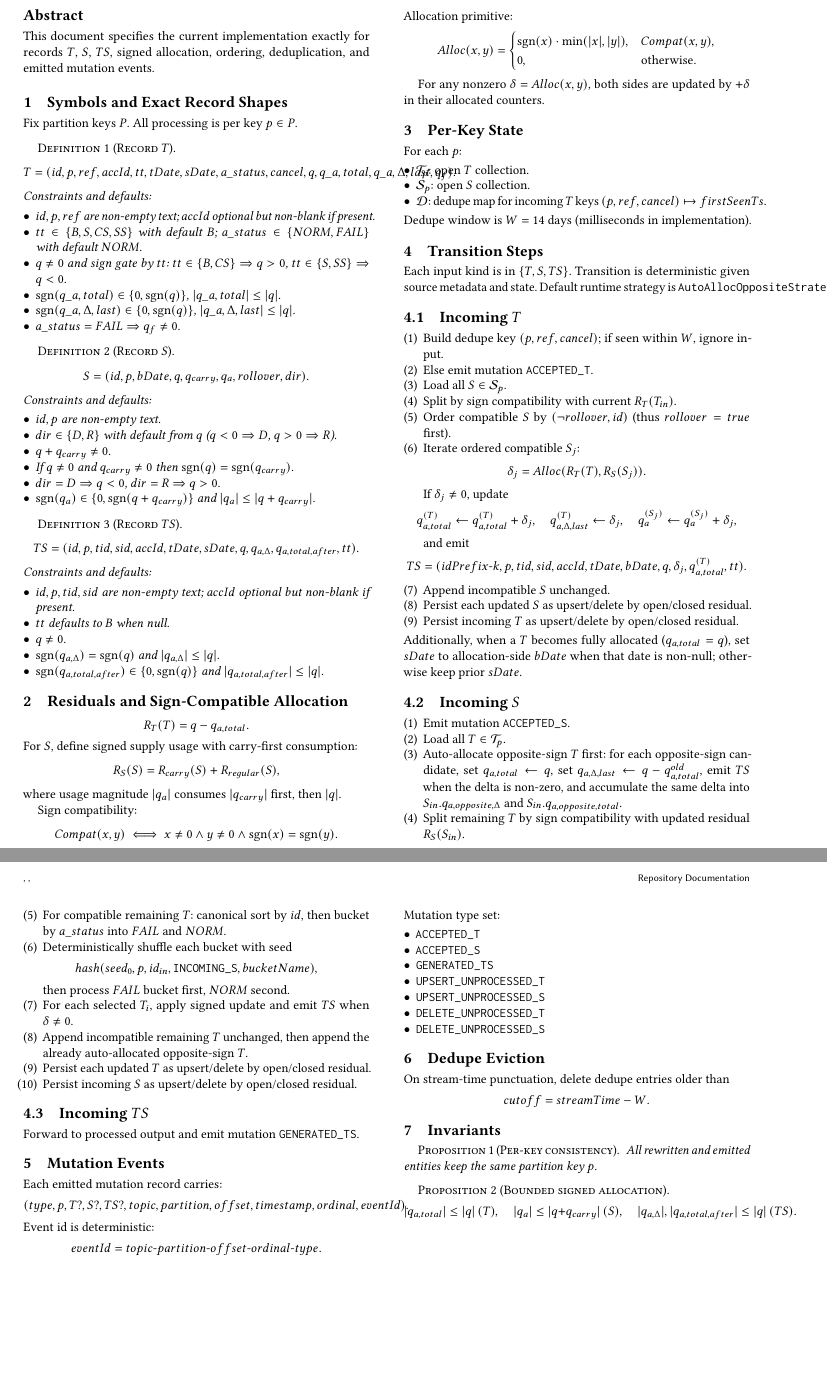
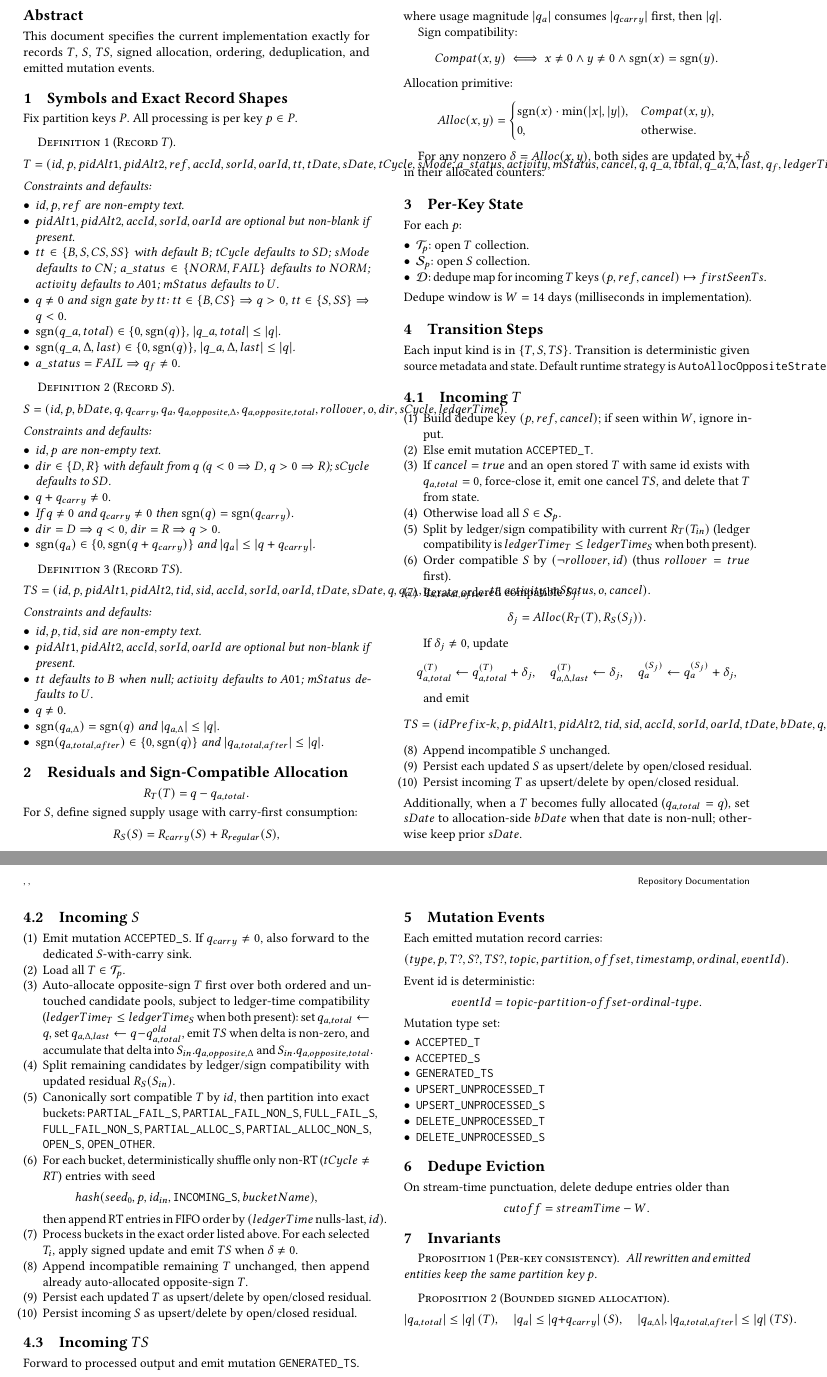
Before and after one commit to mgrouch/stateful-kafka-processor, a LaTeX paper (doc/system-logic.tex): two parts of pages 1 and 2 of 2, joined at a grey line, cut so that both start at the same text, the shorter picture padded with empty space. Compiled offline with pdfLaTeX.

Commit message:
docs: align README and system logic spec with current allocation flow

```diff
--- a/doc/system-logic.tex
+++ b/doc/system-logic.tex
@@ -39,12 +39,13 @@ Fix partition keys $P$. All processing is per key $p\in P$.
 
 \begin{definition}[Record $T$]
 \[
-T=(id,p,ref,accId,tt,tDate,sDate,a\_status,cancel,q,q\_{a,total},q\_{a,\Delta,last},q_f).
+T=(id,p,pidAlt1,pidAlt2,ref,accId,sorId,oarId,tt,tDate,sDate,tCycle,sMode,a\_status,activity,mStatus,cancel,q,q\_{a,total},q\_{a,\Delta,last},q_f,ledgerTime).
 \]
 Constraints and defaults:
 \begin{itemize}[leftmargin=*]
-  \item $id,p,ref$ are non-empty text; $accId$ optional but non-blank if present.
-  \item $tt\in\{B,S,CS,SS\}$ with default $B$; $a\_status\in\{NORM,FAIL\}$ with default $NORM$.
+  \item $id,p,ref$ are non-empty text.
+  \item $pidAlt1,pidAlt2,accId,sorId,oarId$ are optional but non-blank if present.
+  \item $tt\in\{B,S,CS,SS\}$ with default $B$; $tCycle$ defaults to $SD$; $sMode$ defaults to $CN$; $a\_status\in\{NORM,FAIL\}$ defaults to $NORM$; $activity$ defaults to $A01$; $mStatus$ defaults to $U$.
   \item $q\neq 0$ and sign gate by $tt$: $tt\in\{B,CS\}\Rightarrow q>0$, $tt\in\{S,SS\}\Rightarrow q<0$.
   \item $\operatorname{sgn}(q\_{a,total})\in\{0,\operatorname{sgn}(q)\}$, $|q\_{a,total}|\le |q|$.
   \item $\operatorname{sgn}(q\_{a,\Delta,last})\in\{0,\operatorname{sgn}(q)\}$, $|q\_{a,\Delta,last}|\le |q|$.
@@ -54,12 +55,12 @@ Constraints and defaults:
 
 \begin{definition}[Record $S$]
 \[
-S=(id,p,bDate,q,q_{carry},q_a,rollover,dir).
+S=(id,p,bDate,q,q_{carry},q_a,q_{a,opposite,\Delta},q_{a,opposite,total},rollover,o,dir,sCycle,ledgerTime).
 \]
 Constraints and defaults:
 \begin{itemize}[leftmargin=*]
   \item $id,p$ are non-empty text.
-  \item $dir\in\{D,R\}$ with default from $q$ ($q<0\Rightarrow D$, $q>0\Rightarrow R$).
+  \item $dir\in\{D,R\}$ with default from $q$ ($q<0\Rightarrow D$, $q>0\Rightarrow R$); $sCycle$ defaults to $SD$.
   \item $q+q_{carry}\neq 0$.
   \item If $q\neq 0$ and $q_{carry}\neq 0$ then $\operatorname{sgn}(q)=\operatorname{sgn}(q_{carry})$.
   \item $dir=D\Rightarrow q<0$, $dir=R\Rightarrow q>0$.
@@ -69,12 +70,13 @@ Constraints and defaults:
 
 \begin{definition}[Record $TS$]
 \[
-TS=(id,p,tid,sid,accId,tDate,sDate,q,q_{a,\Delta},q_{a,total,after},tt).
+TS=(id,p,pidAlt1,pidAlt2,tid,sid,accId,sorId,oarId,tDate,sDate,q,q_{a,\Delta},q_{a,total,after},tt,activity,mStatus,o,cancel).
 \]
 Constraints and defaults:
 \begin{itemize}[leftmargin=*]
-  \item $id,p,tid,sid$ are non-empty text; $accId$ optional but non-blank if present.
-  \item $tt$ defaults to $B$ when null.
+  \item $id,p,tid,sid$ are non-empty text.
+  \item $pidAlt1,pidAlt2,accId,sorId,oarId$ are optional but non-blank if present.
+  \item $tt$ defaults to $B$ when null; $activity$ defaults to $A01$; $mStatus$ defaults to $U$.
   \item $q\neq 0$.
   \item $\operatorname{sgn}(q_{a,\Delta})=\operatorname{sgn}(q)$ and $|q_{a,\Delta}|\le |q|$.
   \item $\operatorname{sgn}(q_{a,total,after})\in\{0,\operatorname{sgn}(q)\}$ and $|q_{a,total,after}|\le |q|$.
@@ -123,8 +125,9 @@ Default runtime strategy is \texttt{AutoAllocOppositeStrategy}.
 \begin{enumerate}[leftmargin=*]
   \item Build dedupe key $(p,ref,cancel)$; if seen within $W$, ignore input.
   \item Else emit mutation \texttt{ACCEPTED\_T}.
-  \item Load all $S\in\mathcal{S}_p$.
-  \item Split by sign compatibility with current $R_T(T_{in})$.
+  \item If $cancel=true$ and an open stored $T$ with same id exists with $q_{a,total}=0$, force-close it, emit one cancel $TS$, and delete that $T$ from state.
+  \item Otherwise load all $S\in\mathcal{S}_p$.
+  \item Split by ledger/sign compatibility with current $R_T(T_{in})$ (ledger compatibility is $ledgerTime_T\le ledgerTime_S$ when both present).
   \item Order compatible $S$ by $(\neg rollover,id)$ (thus $rollover=true$ first).
   \item Iterate ordered compatible $S_j$:
   \[
@@ -138,7 +141,7 @@ Default runtime strategy is \texttt{AutoAllocOppositeStrategy}.
   \]
   and emit
   \[
-  TS=(idPrefix\text{-}k,p,tid,sid,accId,tDate,bDate,q,\delta_j,q_{a,total}^{(T)},tt).
+  TS=(idPrefix\text{-}k,p,pidAlt1,pidAlt2,tid,sid,accId,sorId,oarId,tDate,bDate,q,\delta_j,q_{a,total}^{(T)},tt,o).
   \]
   \item Append incompatible $S$ unchanged.
   \item Persist each updated $S$ as upsert/delete by open/closed residual.
@@ -148,22 +151,22 @@ Additionally, when a $T$ becomes fully allocated ($q_{a,total}=q$), set $sDate$
 
 \subsection{Incoming $S$}
 \begin{enumerate}[leftmargin=*]
-  \item Emit mutation \texttt{ACCEPTED\_S}.
+  \item Emit mutation \texttt{ACCEPTED\_S}. If $q_{carry}\neq 0$, also forward to the dedicated $S$-with-carry sink.
   \item Load all $T\in\mathcal{T}_p$.
-  \item Auto-allocate opposite-sign $T$ first: for each opposite-sign candidate, set $q_{a,total}\gets q$, set $q_{a,\Delta,last}\gets q-q_{a,total}^{old}$, emit $TS$ when the delta is non-zero, and accumulate the same delta into $S_{in}.q_{a,opposite,\Delta}$ and $S_{in}.q_{a,opposite,total}$.
-  \item Split remaining $T$ by sign compatibility with updated residual $R_S(S_{in})$.
-  \item For compatible remaining $T$: canonical sort by $id$, then bucket by $a\_status$ into $FAIL$ and $NORM$.
-  \item Deterministically shuffle each bucket with seed
+  \item Auto-allocate opposite-sign $T$ first over both ordered and untouched candidate pools, subject to ledger-time compatibility ($ledgerTime_T\le ledgerTime_S$ when both present): set $q_{a,total}\gets q$, set $q_{a,\Delta,last}\gets q-q_{a,total}^{old}$, emit $TS$ when delta is non-zero, and accumulate that delta into $S_{in}.q_{a,opposite,\Delta}$ and $S_{in}.q_{a,opposite,total}$.
+  \item Split remaining candidates by ledger/sign compatibility with updated residual $R_S(S_{in})$.
+  \item Canonically sort compatible $T$ by $id$, then partition into exact buckets:
+  \texttt{PARTIAL\_FAIL\_S}, \texttt{PARTIAL\_FAIL\_NON\_S}, \texttt{FULL\_FAIL\_S}, \texttt{FULL\_FAIL\_NON\_S}, \texttt{PARTIAL\_ALLOC\_S}, \texttt{PARTIAL\_ALLOC\_NON\_S}, \texttt{OPEN\_S}, \texttt{OPEN\_OTHER}.
+  \item For each bucket, deterministically shuffle only non-RT ($tCycle\neq RT$) entries with seed
   \[
   hash(seed_0,p,id_{in},\texttt{INCOMING\_S},bucketName),
   \]
-  then process $FAIL$ bucket first, $NORM$ second.
-  \item For each selected $T_i$, apply signed update and emit $TS$ when $\delta\neq 0$.
-  \item Append incompatible remaining $T$ unchanged, then append the already auto-allocated opposite-sign $T$.
+  then append RT entries in FIFO order by $(ledgerTime\ \text{nulls-last}, id)$.
+  \item Process buckets in the exact order listed above. For each selected $T_i$, apply signed update and emit $TS$ when $\delta\neq 0$.
+  \item Append incompatible remaining $T$ unchanged, then append already auto-allocated opposite-sign $T$.
   \item Persist each updated $T$ as upsert/delete by open/closed residual.
   \item Persist incoming $S$ as upsert/delete by open/closed residual.
 \end{enumerate}
-
 \subsection{Incoming $TS$}
 Forward to processed output and emit mutation \texttt{GENERATED\_TS}.
 
```
Also changed, not shown: README.md.
